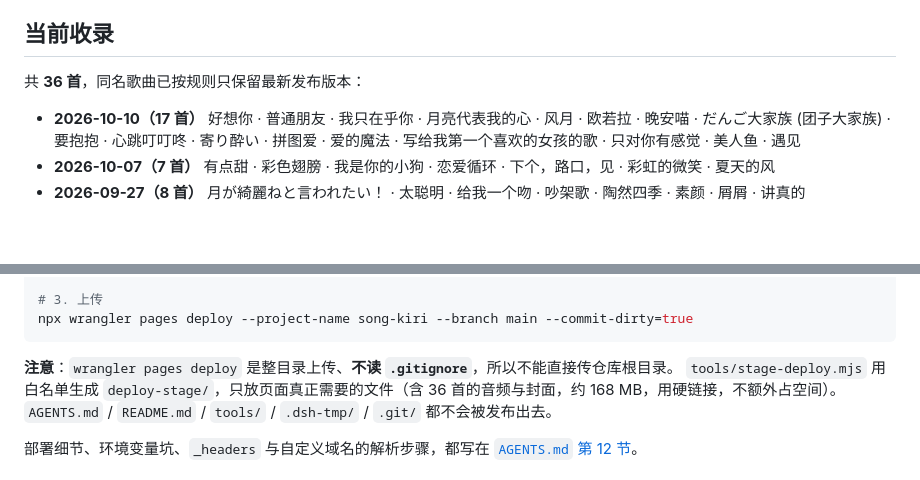
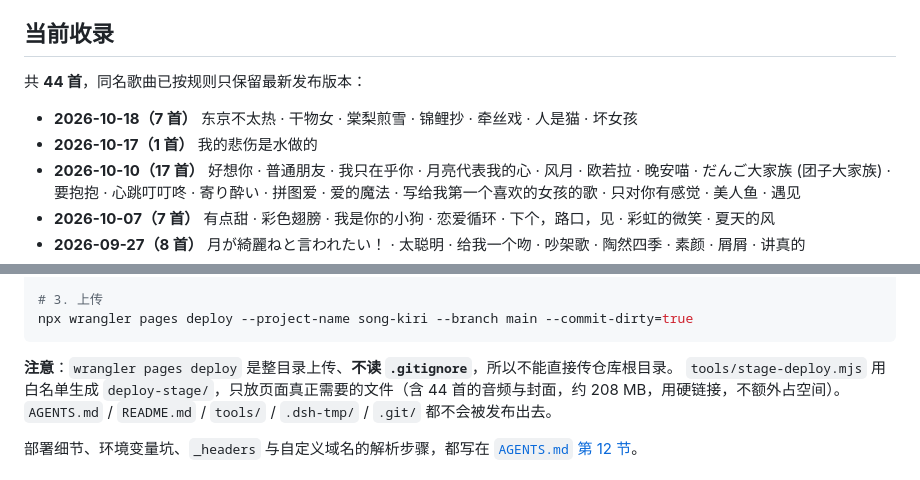
Before and after one commit to FTFwen/song-kiri, a Markdown page: README.md, 2 parts joined by grey strips. Drawn GitHub-style; blank space fills up the shorter version.

````diff
--- a/README.md
+++ b/README.md
@@ -39,8 +39,10 @@
 
 ## 当前收录
 
-共 **36 首**，同名歌曲已按规则只保留最新发布版本：
+共 **44 首**，同名歌曲已按规则只保留最新发布版本：
 
+- **2026-10-18（7 首）** 东京不太热 · 干物女 · 棠梨煎雪 · 锦鲤抄 · 牵丝戏 · 人是猫 · 坏女孩
+- **2026-10-17（1 首）** 我的悲伤是水做的
 - **2026-10-10（17 首）** 好想你 · 普通朋友 · 我只在乎你 · 月亮代表我的心 · 风月 · 欧若拉 · 晚安喵 · だんご大家族 (团子大家族) · 要抱抱 · 心跳叮叮咚 · 寄り酔い · 拼图爱 · 爱的魔法 · 写给我第一个喜欢的女孩的歌 · 只对你有感觉 · 美人鱼 · 遇见
 - **2026-10-07（7 首）** 有点甜 · 彩色翅膀 · 我是你的小狗 · 恋爱循环 · 下个，路口，见 · 彩虹的微笑 · 夏天的风
 - **2026-09-27（8 首）** 月が綺麗ねと言われたい！ · 太聪明 · 给我一个吻 · 吵架歌 · 陶然四季 · 素颜 · 屑屑 · 讲真的
@@ -109,7 +111,7 @@ npx wrangler pages deploy --project-name song-kiri --branch main --commit-dirty=
 ```
 
 **注意**：`wrangler pages deploy` 是整目录上传、**不读 `.gitignore`**，所以不能直接传仓库根目录。
-`tools/stage-deploy.mjs` 用白名单生成 `deploy-stage/`，只放页面真正需要的文件（含 36 首的音频与封面，约 168 MB，用硬链接，不额外占空间）。
+`tools/stage-deploy.mjs` 用白名单生成 `deploy-stage/`，只放页面真正需要的文件（含 44 首的音频与封面，约 208 MB，用硬链接，不额外占空间）。
 `AGENTS.md` / `README.md` / `tools/` / `.dsh-tmp/` / `.git/` 都不会被发布出去。
 
 部署细节、环境变量坑、`_headers` 与自定义域名的解析步骤，都写在 [`AGENTS.md` 第 12 节](./AGENTS.md)。
````
Also changed, not shown: AGENTS.md (+27 -4 lines).
